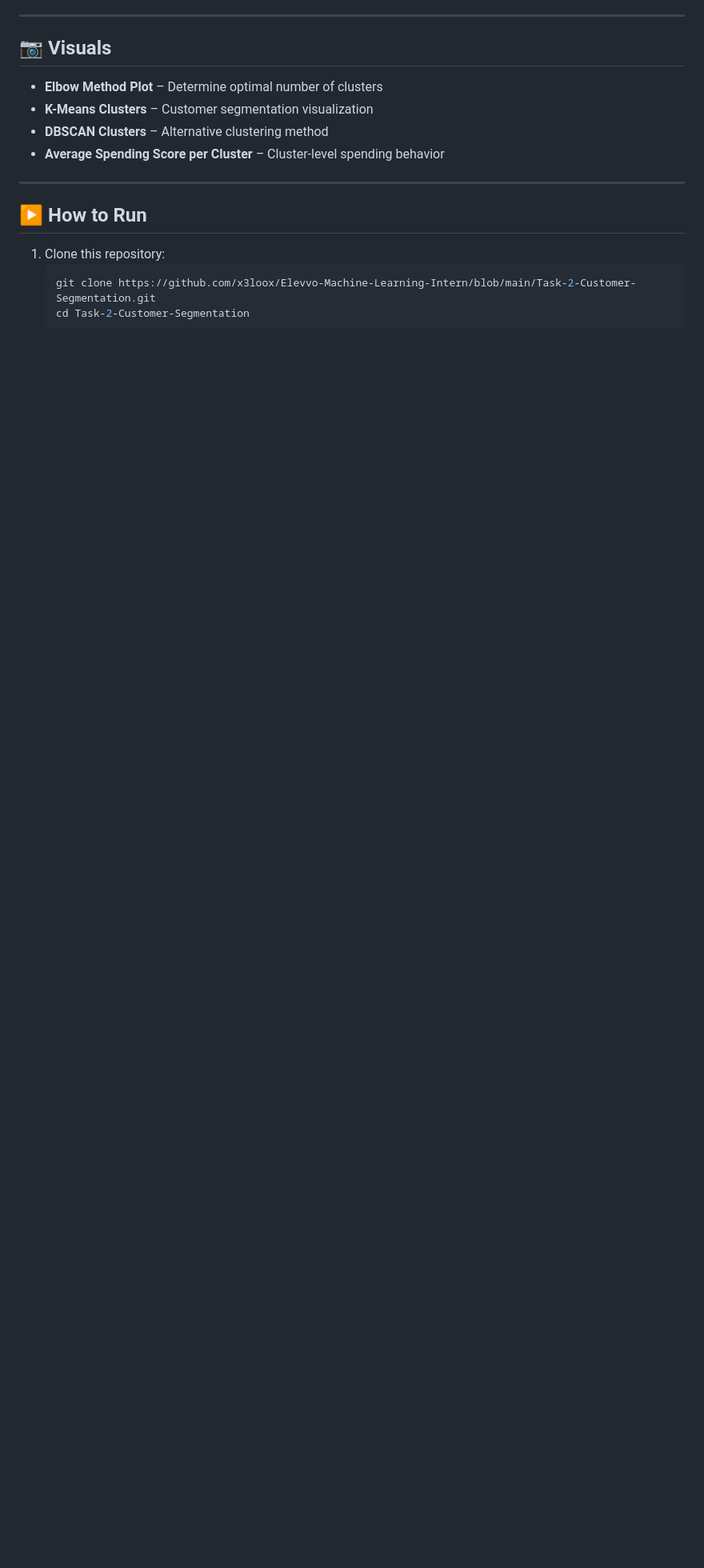
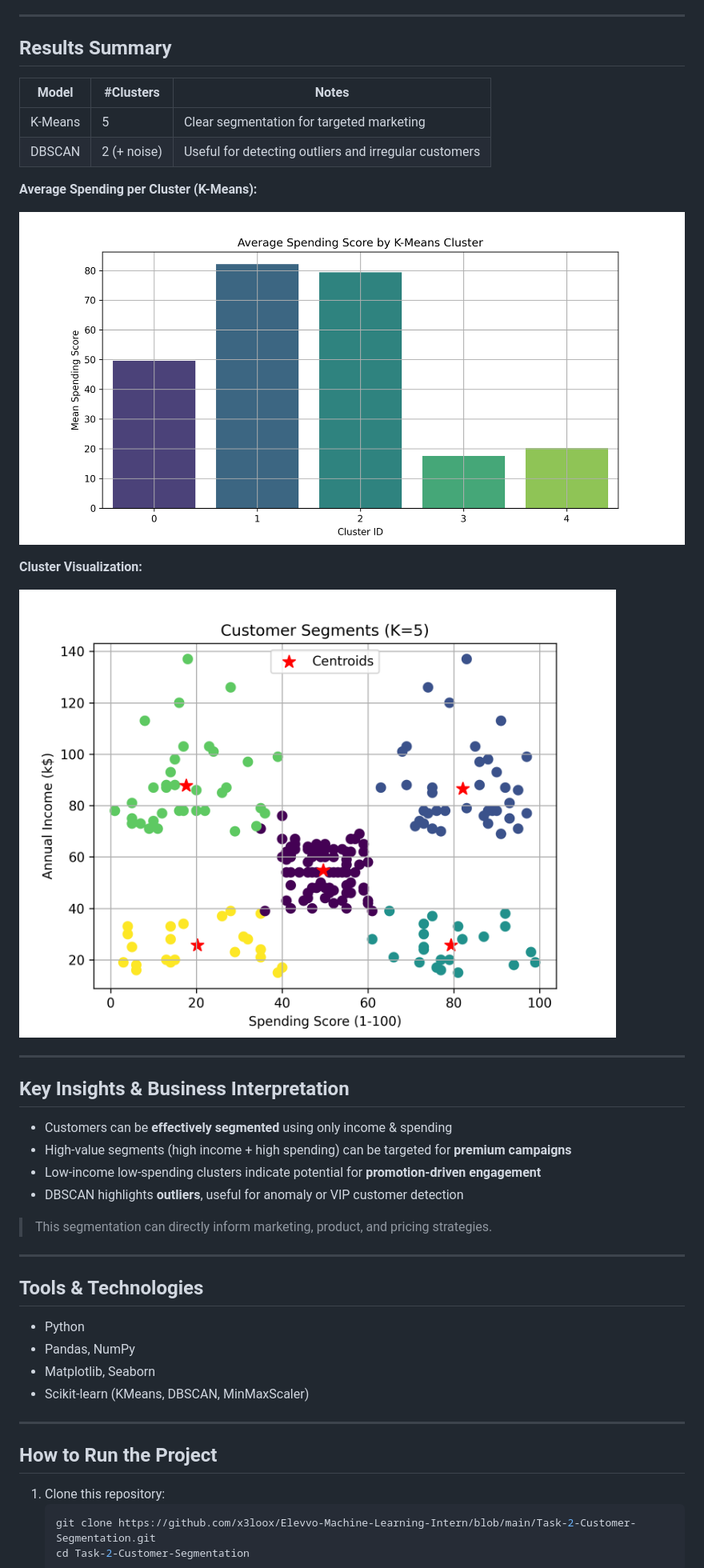
Before and after one commit to x3loox/Customer-Segmentation, a Markdown page: README.md, the part around one of its changes. Shown at 80% size. GitHub-like rendering; blank space fills up the shorter version.

````diff
--- a/README.md
+++ b/README.md
@@ -58,15 +113,44 @@ We also experiment with alternative clustering algorithms like **DBSCAN**.
 
 ---
 
-## 📷 Visuals
-- **Elbow Method Plot** – Determine optimal number of clusters
-- **K-Means Clusters** – Customer segmentation visualization
-- **DBSCAN Clusters** – Alternative clustering method
-- **Average Spending Score per Cluster** – Cluster-level spending behavior
+## Results Summary
+
+| Model      | #Clusters | Notes |
+|------------|-----------|-------|
+| K-Means    | 5         | Clear segmentation for targeted marketing |
+| DBSCAN     | 2 (+ noise) | Useful for detecting outliers and irregular customers |
+
+**Average Spending per Cluster (K-Means):**
+
+![Average Spending Score by K-Means Cluster](visuals/average_spending_score_by_KMeans_cluster.png)
+
+**Cluster Visualization:**
+
+![Customer Segments K-Means](visuals/customer_segments_KMeans_5.png)
 
 ---
 
-## ▶️ How to Run
+## Key Insights & Business Interpretation
+
+- Customers can be **effectively segmented** using only income & spending
+- High-value segments (high income + high spending) can be targeted for **premium campaigns**
+- Low-income low-spending clusters indicate potential for **promotion-driven engagement**
+- DBSCAN highlights **outliers**, useful for anomaly or VIP customer detection
+
+> This segmentation can directly inform marketing, product, and pricing strategies.
+
+---
+
+## Tools & Technologies
+
+- Python
+- Pandas, NumPy
+- Matplotlib, Seaborn
+- Scikit-learn (KMeans, DBSCAN, MinMaxScaler)
+
+---
+
+## How to Run the Project
 1. Clone this repository:
    ```bash
    git clone https://github.com/x3loox/Elevvo-Machine-Learning-Intern/blob/main/Task-2-Customer-Segmentation.git
````
Also changed, not shown: other parts of README.md (+93 -46 lines).
